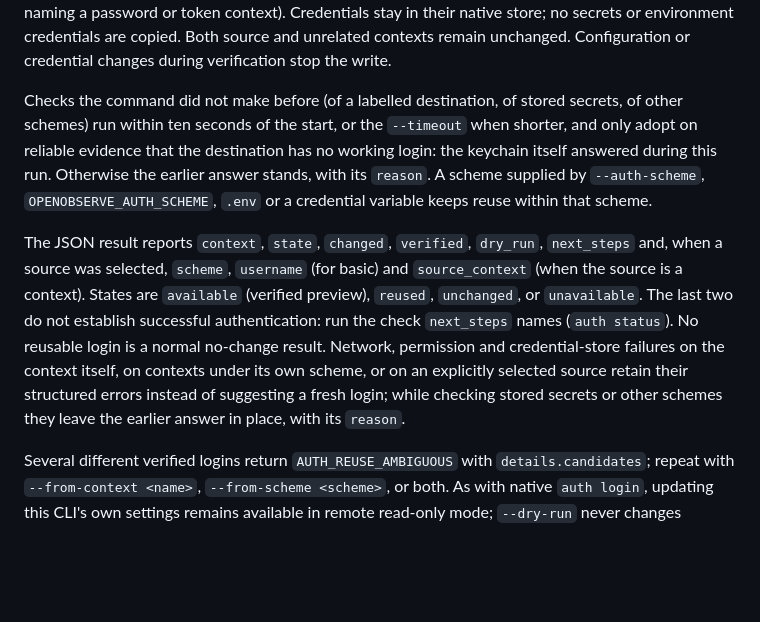
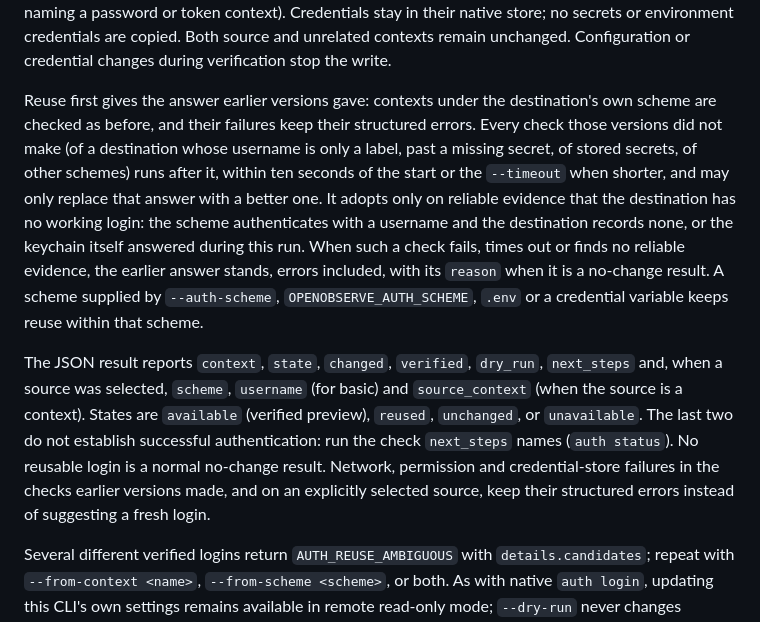
Before and after one commit to AngelMsger/openobserve-cli, a Markdown page: docs/installation.md, the part around the change. Drawn GitHub-style; blank space fills up the shorter version.

Commit message:
Describe which reuse failures keep their errors
The installation guide separates the checks earlier versions made, whose
failures keep their structured errors, from the checks added since, which
only replace the earlier answer with a better one, and names both forms
of reliable evidence.

Co-Authored-By: Claude Opus 5.5 <noreply@anthropic.com>

```diff
--- a/docs/installation.md
+++ b/docs/installation.md
@@ -255,11 +255,17 @@ secrets or environment credentials are copied. Both source and unrelated context
 remain unchanged. Configuration or credential changes during verification stop
 the write.
 
-Checks the command did not make before (of a labelled destination, of stored
-secrets, of other schemes) run within ten seconds of the start, or the
-`--timeout` when shorter, and only adopt on reliable evidence that the destination
-has no working login: the keychain itself answered during this run. Otherwise the
-earlier answer stands, with its `reason`. A scheme supplied by `--auth-scheme`,
+Reuse first gives the answer earlier versions gave: contexts under the
+destination's own scheme are checked as before, and their failures keep their
+structured errors. Every check those versions did not make (of a destination
+whose username is only a label, past a missing secret, of stored secrets, of
+other schemes) runs after it, within ten seconds of the start or the
+`--timeout` when shorter, and may only replace that answer with a better one. It
+adopts only on reliable evidence that the destination has no working login: the
+scheme authenticates with a username and the destination records none, or the
+keychain itself answered during this run. When such a check fails, times out or
+finds no reliable evidence, the earlier answer stands, errors included, with its
+`reason` when it is a no-change result. A scheme supplied by `--auth-scheme`,
 `OPENOBSERVE_AUTH_SCHEME`, `.env` or a credential variable keeps reuse within that
 scheme.
 
@@ -269,11 +275,9 @@ and `source_context` (when the source is a context). States are `available`
 (verified preview), `reused`, `unchanged`, or `unavailable`. The last two do not
 establish successful authentication: run the check `next_steps` names
 (`auth status`). No reusable login is a normal no-change result. Network,
-permission and credential-store failures on the context itself, on contexts
-under its own scheme, or on an explicitly selected source retain their
-structured errors instead of suggesting a fresh login; while checking stored
-secrets or other schemes they leave the earlier answer in place, with its
-`reason`.
+permission and credential-store failures in the checks earlier versions made,
+and on an explicitly selected source, keep their structured errors instead of
+suggesting a fresh login.
 
 Several different verified logins return `AUTH_REUSE_AMBIGUOUS` with
 `details.candidates`; repeat with `--from-context <name>`, `--from-scheme
```
